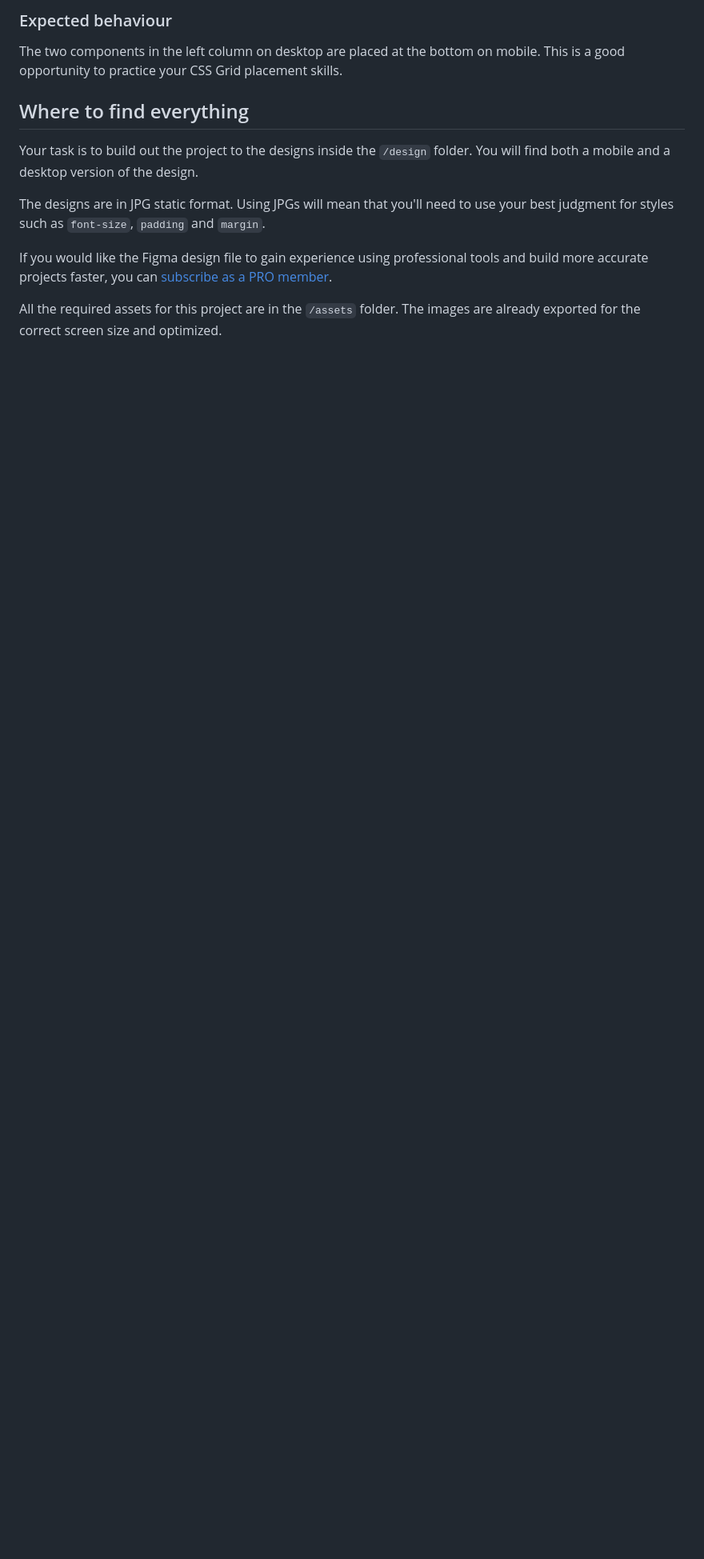
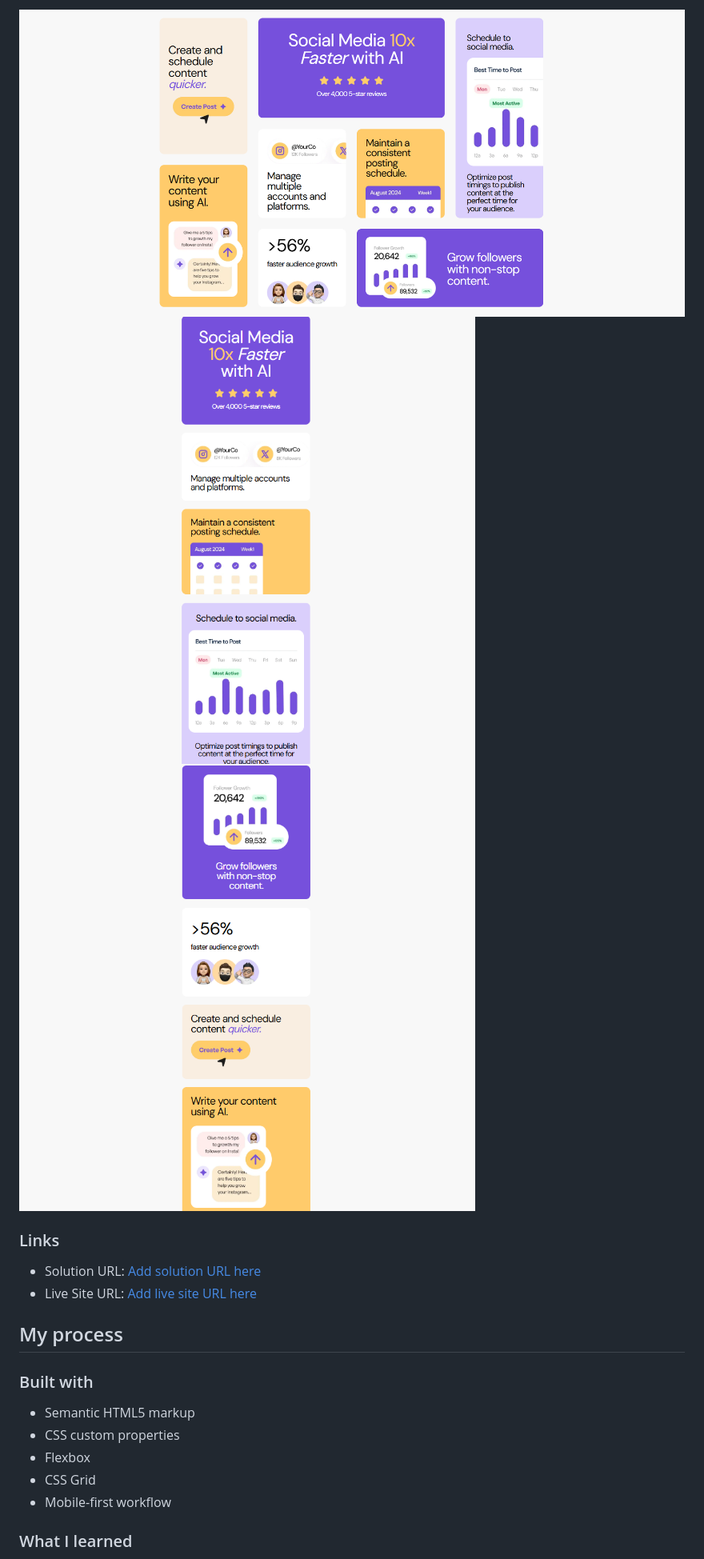
Before and after one commit to minLeya/bento-grid-main, a Markdown page: README.md, the part around the change printed below. Shown: that part at 80% size. GitHub-like rendering; pictures changed too: image-2.png (added), image-3.png (added), image.png (added); blank space fills up the shorter version.

Commit message:
desktop version is done

```diff
--- a/README.md
+++ b/README.md
@@ -24,15 +26,22 @@ Want some support on the challenge? [Join our community](https://www.frontendmen
 
-### Expected behaviour
+![desktop version](image.png)
+![mobile version start](image-2.png)
+![mobile version end](image-3.png)
 
-The two components in the left column on desktop are placed at the bottom on mobile. This is a good opportunity to practice your CSS Grid placement skills.
+### Links
 
-## Where to find everything
+- Solution URL: [Add solution URL here](https://your-solution-url.com)
+- Live Site URL: [Add live site URL here](https://your-live-site-url.com)
 
-Your task is to build out the project to the designs inside the `/design` folder. You will find both a mobile and a desktop version of the design.
+## My process
 
-The designs are in JPG static format. Using JPGs will mean that you'll need to use your best judgment for styles such as `font-size`, `padding` and `margin`.
+### Built with
 
-If you would like the Figma design file to gain experience using professional tools and build more accurate projects faster, you can [subscribe as a PRO member](https://www.frontendmentor.io/pro).
+- Semantic HTML5 markup
+- CSS custom properties
+- Flexbox
+- CSS Grid
+- Mobile-first workflow
 
-All the required assets for this project are in the `/assets` folder. The images are already exported for the correct screen size and optimized.
+### What I learned
 
```
Also changed, not shown: other parts of README.md (+22 -67 lines), README-template.md (deleted, +0 -110 lines), 3 other files.
